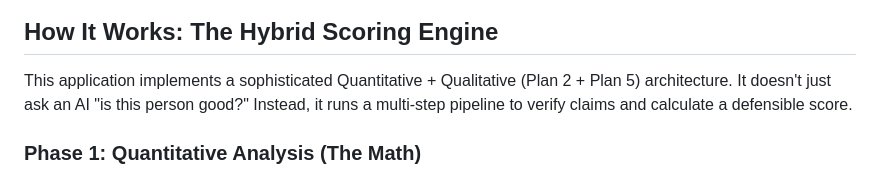
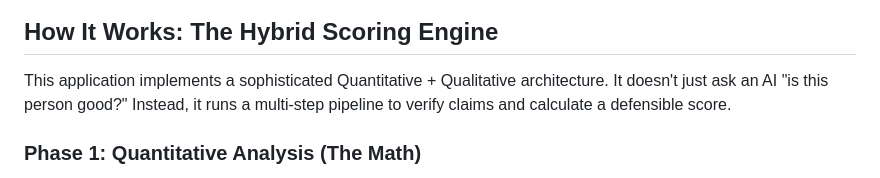
Before and after one commit to Henildiyora/AI-GitHub-Profile-Summarizer, a Markdown page: README.md, the part around the change. GitHub-like rendering.

```diff
--- a/README.md
+++ b/README.md
@@ -17,7 +17,7 @@ It analyzes a candidate's GitHub profile, Resume (PDF), and LinkedIn profile (PD
 
 ## How It Works: The Hybrid Scoring Engine
 
-This application implements a sophisticated Quantitative + Qualitative (Plan 2 + Plan 5) architecture. It doesn't just ask an AI "is this person good?" Instead, it runs a multi-step pipeline to verify claims and calculate a defensible score.
+This application implements a sophisticated Quantitative + Qualitative architecture. It doesn't just ask an AI "is this person good?" Instead, it runs a multi-step pipeline to verify claims and calculate a defensible score.
 
 ### Phase 1: Quantitative Analysis (The Math)
 
```
